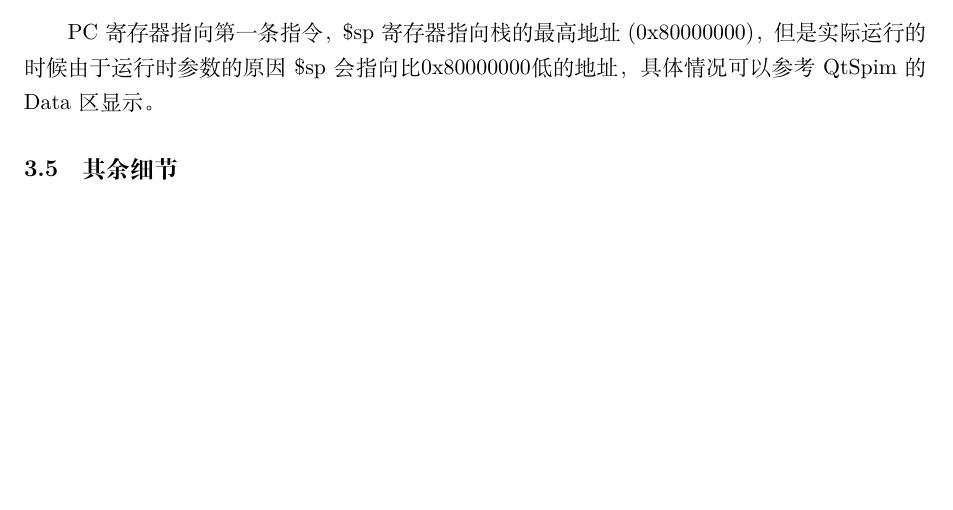
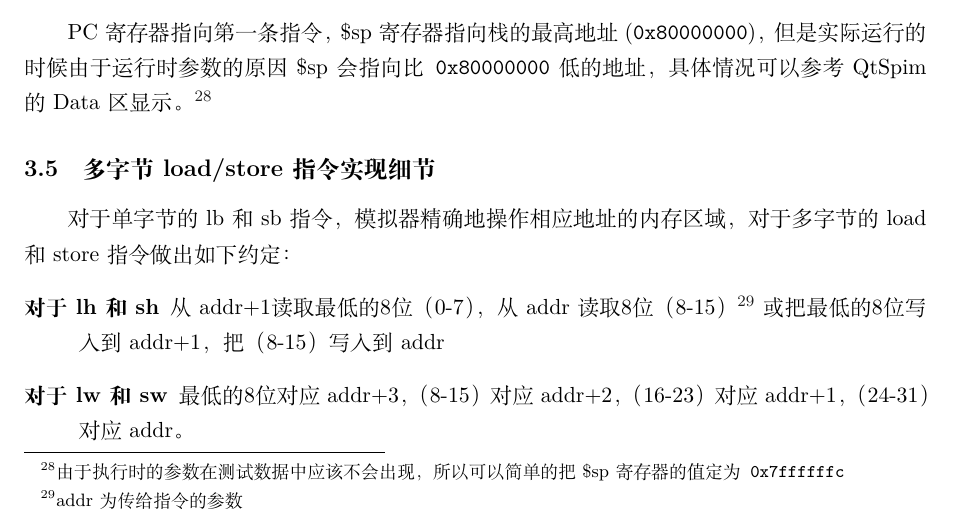
Before and after one commit to BreakVoid/mips-simulator-testcases, a LaTeX document (mips-simulator.tex): part of page 10 of 10 before the commit and part of page 10 of 11 after it, cut so that both start at the same text, the shorter picture padded with empty space. Compiled offline with XeLaTeX.

Commit message:
add something about load and store

```diff
--- a/mips-simulator.tex
+++ b/mips-simulator.tex
@@ -264,7 +264,13 @@ static_b:
 	\end{figure}
 	MIPS的内存分配有一定顺序，栈空间从高地址开始到低地址，堆空间和静态空间从低地址开始到高地址，如图\ref{fig:memory-alloc}，对于之前的那个例子，如果执行\texttt{lw \$t1, static\_b}，则\texttt{\$t1}的值是10。
 \subsection{寄存器的初始化}
-	PC寄存器指向第一条指令，\$sp寄存器指向栈的最高地址(0x80000000)，但是实际运行的时候由于运行时参数的原因\$sp会指向比0x80000000低的地址，具体情况可以参考QtSpim的Data区显示。
+	PC寄存器指向第一条指令，\$sp寄存器指向栈的最高地址(\texttt{0x80000000})，但是实际运行的时候由于运行时参数的原因\$sp会指向比\texttt{0x80000000}低的地址，具体情况可以参考QtSpim的Data区显示。\footnote{由于执行时的参数在测试数据中应该不会出现，所以可以简单的把\$sp寄存器的值定为\texttt{0x7ffffffc}}
+\subsection{多字节load/store指令实现细节}
+	对于单字节的lb和sb指令，模拟器精确地操作相应地址的内存区域，对于多字节的load和store指令做出如下约定：
+	\begin{description}
+		\item [对于lh和sh] 从addr+1读取最低的8位（0-7），从addr读取8位（8-15）\footnote{addr为传给指令的参数} 或把最低的8位写入到addr+1，把（8-15）写入到addr
+		\item [对于lw和sw] 最低的8位对应addr+3，（8-15）对应addr+2，（16-23）对应addr+1，（24-31）对应addr。
+	\end{description}
 \subsection{其余细节}
 	等待Q\&A之后补充
 \end{document}
```
Also changed, not shown: mips-simulator.pdf.
